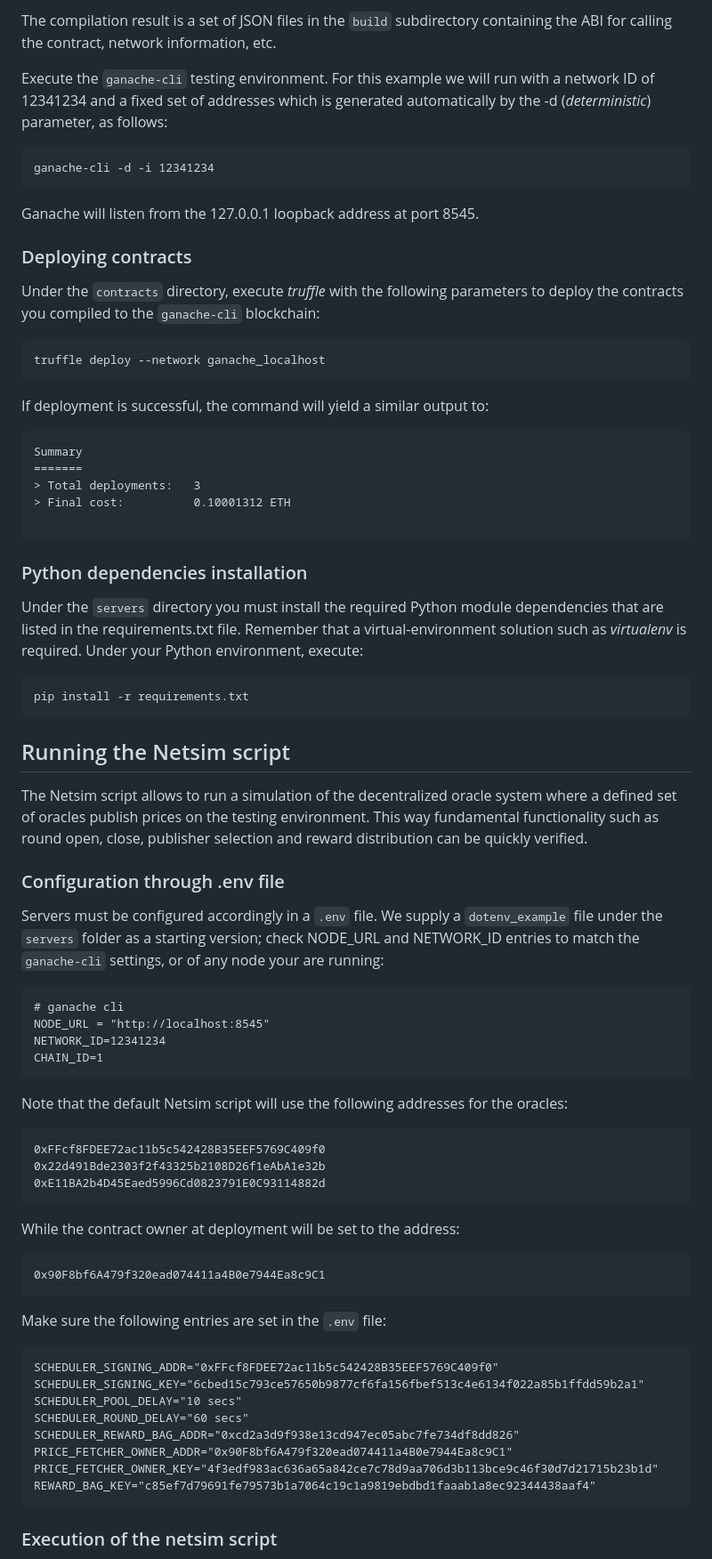
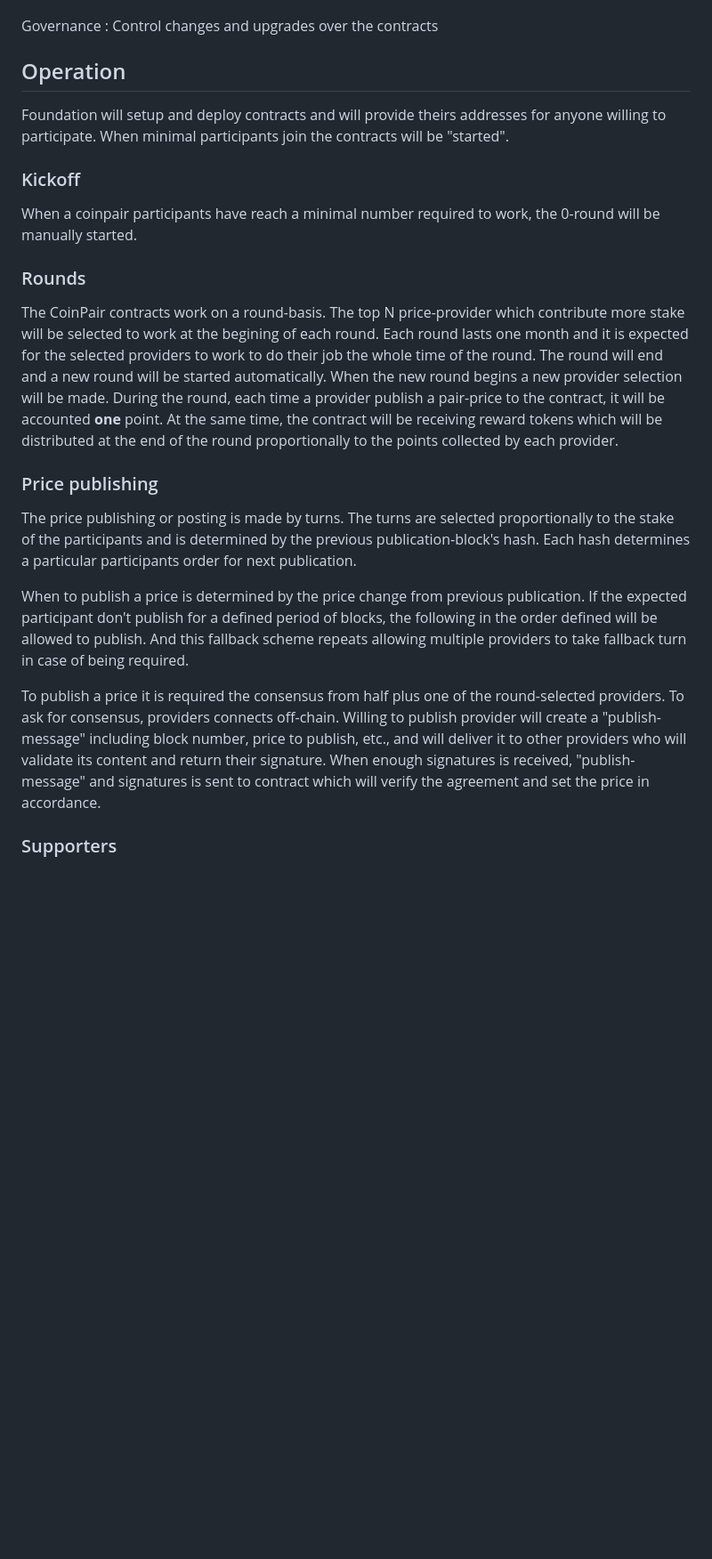
Before and after one commit to money-on-chain/OMoC-Decentralized-Oracle, a Markdown page: README.md, the part around the change printed below. Shown: that part at 89% size. Drawn GitHub-style; blank space fills up the shorter version.

````diff
--- a/README.md
+++ b/README.md
@@ -103,81 +60,29 @@ pragma experimental ABIEncoderV2;
-The compilation result is a set of JSON files in the `build` subdirectory containing the ABI for calling the contract, network information, etc.
-
-Execute the `ganache-cli` testing environment. For this example we will run with a network ID of 12341234 and a fixed set of addresses which is generated automatically by the -d (_deterministic_) parameter, as follows:
-
-```
-ganache-cli -d -i 12341234
-```
-
-Ganache will listen from the 127.0.0.1 loopback address at port 8545.
-
-### Deploying contracts
-
-Under the `contracts` directory, execute _truffle_ with the following parameters to deploy the contracts you compiled to the `ganache-cli` blockchain:
-
-```
-truffle deploy --network ganache_localhost
-```
-
-If deployment is successful, the command will yield a similar output to:
-
-```
-Summary
-=======
-> Total deployments:   3
-> Final cost:          0.10001312 ETH
-
-```
-
-### Python dependencies installation
-
-Under the `servers` directory you must install the required Python module dependencies that are listed in the requirements.txt file. Remember that a virtual-environment solution such as _virtualenv_ is required. Under your Python environment, execute:
-
-```
-pip install -r requirements.txt
-```
+Governance
+:    Control changes and upgrades over the contracts
 
 
-## Running the Netsim script
+## Operation
 
-The Netsim script allows to run a simulation of the decentralized oracle system where a defined set of oracles publish prices on the testing environment. This way fundamental functionality such as round open, close, publisher selection and reward distribution can be quickly verified.
+Foundation will setup and deploy contracts and will provide theirs addresses for anyone willing to participate. When minimal participants join the contracts will be "started".
 
-### Configuration through .env file
 
-Servers must be configured accordingly in a `.env` file. We supply a `dotenv_example` file under the `servers` folder as a starting version; check NODE_URL and NETWORK_ID entries to match the `ganache-cli` settings, or of any node your are running:
+### Kickoff
 
-```
-# ganache cli
-NODE_URL = "http://localhost:8545"
-NETWORK_ID=12341234
-CHAIN_ID=1
-```
+When a coinpair participants have reach a minimal number required to work, the 0-round will be manually started.
 
-Note that the default Netsim script will use the following addresses for the oracles:
+### Rounds
 
-```
-0xFFcf8FDEE72ac11b5c542428B35EEF5769C409f0
-0x22d491Bde2303f2f43325b2108D26f1eAbA1e32b
-0xE11BA2b4D45Eaed5996Cd0823791E0C93114882d
-```
+The CoinPair contracts work on a round-basis. The top N price-provider which contribute more stake will be selected to work at the begining of each round. Each round lasts one month and it is expected for the selected providers to work to do their job the whole time of the round.
+The round will end and a new round will be started automatically. When the new round begins a new provider selection will be made.
+During the round, each time a provider publish a pair-price to the contract, it will be accounted **one** point. At the same time, the contract will be receiving reward tokens which will be distributed at the end of the round proportionally to the points collected by each provider.
 
-While the contract owner at deployment will be set to the address:
+### Price publishing
 
-```
-0x90F8bf6A479f320ead074411a4B0e7944Ea8c9C1
-```
+The price publishing or posting is made by turns. The turns are selected proportionally to the stake of the participants and is determined by the previous publication-block's hash. Each hash determines a particular participants order for next publication.
 
-Make sure the following entries are set in the `.env` file:
+When to publish a price is determined by the price change from previous publication. If the expected participant don't publish for a defined period of blocks, the following in the order defined will be allowed to publish. And this fallback scheme repeats allowing multiple providers to take fallback turn in case of being required.
 
-```
-SCHEDULER_SIGNING_ADDR="0xFFcf8FDEE72ac11b5c542428B35EEF5769C409f0"
-SCHEDULER_SIGNING_KEY="6cbed15c793ce57650b9877cf6fa156fbef513c4e6134f022a85b1ffdd59b2a1"
-SCHEDULER_POOL_DELAY="10 secs"
-SCHEDULER_ROUND_DELAY="60 secs"
-SCHEDULER_REWARD_BAG_ADDR="0xcd2a3d9f938e13cd947ec05abc7fe734df8dd826"
-PRICE_FETCHER_OWNER_ADDR="0x90F8bf6A479f320ead074411a4B0e7944Ea8c9C1"
-PRICE_FETCHER_OWNER_KEY="4f3edf983ac636a65a842ce7c78d9aa706d3b113bce9c46f30d7d21715b23b1d"
-REWARD_BAG_KEY="c85ef7d79691fe79573b1a7064c19c1a9819ebdbd1faaab1a8ec92344438aaf4"
-```
+To publish a price it is required the consensus from half plus one of the round-selected providers. To ask for consensus, providers connects off-chain. Willing to publish provider will create a "publish-message" including block number, price to publish, etc., and will deliver it to other providers who will validate its content and return their signature. When enough signatures is received, "publish-message" and signatures is sent to contract which will verify the agreement and set the price in accordance.
 
-### Execution of the netsim script
+### Supporters
 
````
Also changed, not shown: other parts of README.md (+49 -129 lines), development.md (added, +213 -0 lines), servers/README.md (+3 -9 lines), docs/contracts.png (added), 3 other files.
